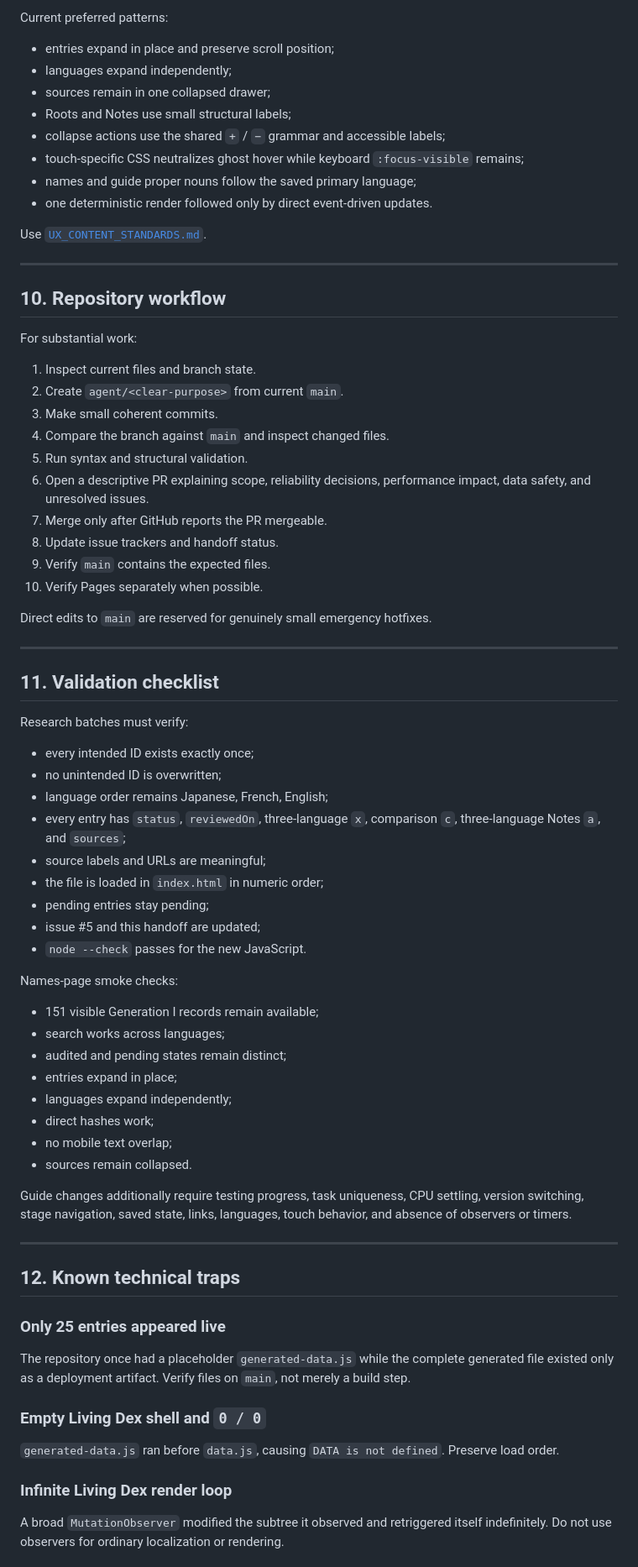
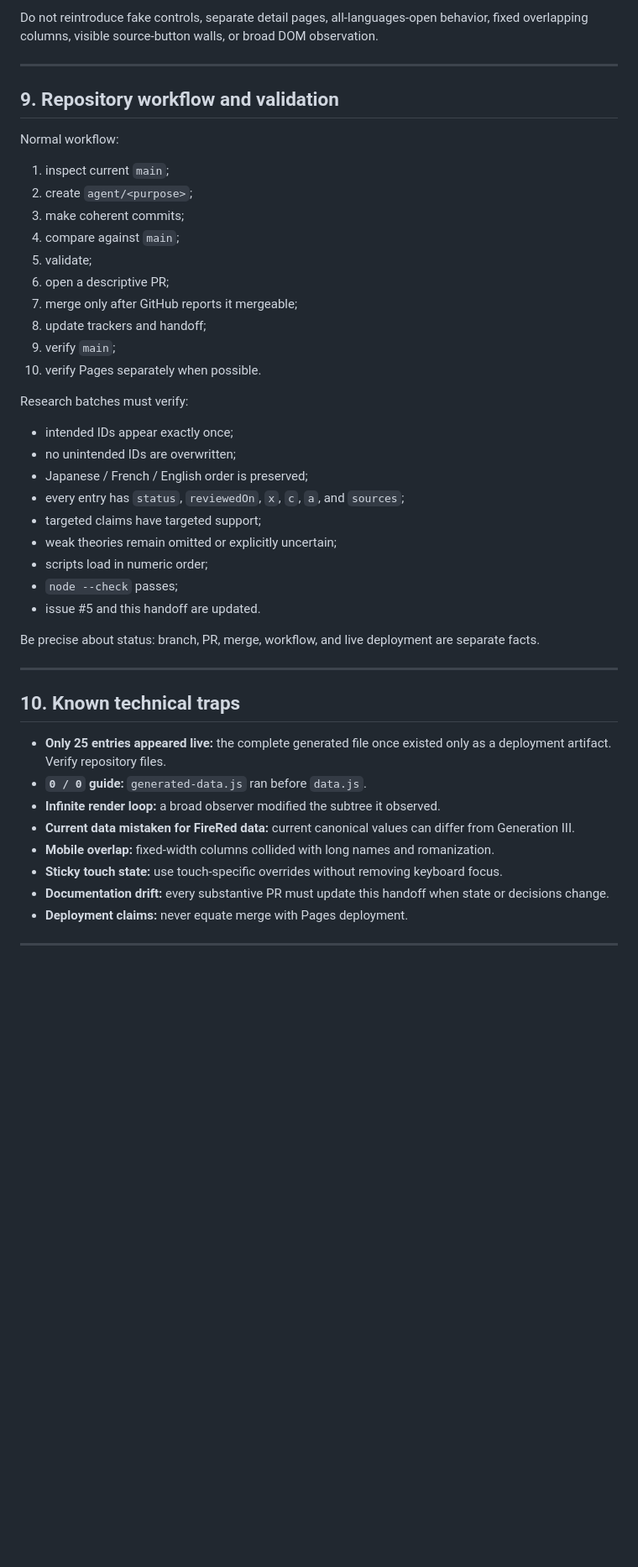
Before and after one commit to natanai/poke-etymology, a Markdown page: HANDOFF.md, the part around one of its changes. Shown at 84% size. Rendered like a GitHub page; blank space fills up the shorter version.

Commit message:
Refresh authoritative handoff through 108

```diff
--- a/HANDOFF.md
+++ b/HANDOFF.md
@@ -362,78 +272,49 @@ Rejected or corrected patterns:
 
-Current preferred patterns:
-
-- entries expand in place and preserve scroll position;
-- languages expand independently;
-- sources remain in one collapsed drawer;
-- Roots and Notes use small structural labels;
-- collapse actions use the shared `+` / `−` grammar and accessible labels;
-- touch-specific CSS neutralizes ghost hover while keyboard `:focus-visible` remains;
-- names and guide proper nouns follow the saved primary language;
-- one deterministic render followed only by direct event-driven updates.
-
-Use [`UX_CONTENT_STANDARDS.md`](UX_CONTENT_STANDARDS.md).
+Do not reintroduce fake controls, separate detail pages, all-languages-open behavior, fixed overlapping columns, visible source-button walls, or broad DOM observation.
 
 ---
 
-## 10. Repository workflow
+## 9. Repository workflow and validation
 
-For substantial work:
+Normal workflow:
 
-1. Inspect current files and branch state.
-2. Create `agent/<clear-purpose>` from current `main`.
-3. Make small coherent commits.
-4. Compare the branch against `main` and inspect changed files.
-5. Run syntax and structural validation.
-6. Open a descriptive PR explaining scope, reliability decisions, performance impact, data safety, and unresolved issues.
-7. Merge only after GitHub reports the PR mergeable.
-8. Update issue trackers and handoff status.
-9. Verify `main` contains the expected files.
-10. Verify Pages separately when possible.
+1. inspect current `main`;
+2. create `agent/<purpose>`;
+3. make coherent commits;
+4. compare against `main`;
+5. validate;
+6. open a descriptive PR;
+7. merge only after GitHub reports it mergeable;
+8. update trackers and handoff;
+9. verify `main`;
+10. verify Pages separately when possible.
 
-Direct edits to `main` are reserved for genuinely small emergency hotfixes.
+Research batches must verify:
+
+- intended IDs appear exactly once;
+- no unintended IDs are overwritten;
+- Japanese / French / English order is preserved;
+- every entry has `status`, `reviewedOn`, `x`, `c`, `a`, and `sources`;
+- targeted claims have targeted support;
+- weak theories remain omitted or explicitly uncertain;
+- scripts load in numeric order;
+- `node --check` passes;
+- issue #5 and this handoff are updated.
+
+Be precise about status: branch, PR, merge, workflow, and live deployment are separate facts.
 
 ---
 
-## 11. Validation checklist
+## 10. Known technical traps
 
-Research batches must verify:
-
-- every intended ID exists exactly once;
-- no unintended ID is overwritten;
-- language order remains Japanese, French, English;
-- every entry has `status`, `reviewedOn`, three-language `x`, comparison `c`, three-language Notes `a`, and `sources`;
-- source labels and URLs are meaningful;
-- the file is loaded in `index.html` in numeric order;
-- pending entries stay pending;
-- issue #5 and this handoff are updated;
-- `node --check` passes for the new JavaScript.
-
-Names-page smoke checks:
-
-- 151 visible Generation I records remain available;
-- search works across languages;
-- audited and pending states remain distinct;
-- entries expand in place;
-- languages expand independently;
-- direct hashes work;
-- no mobile text overlap;
-- sources remain collapsed.
-
-Guide changes additionally require testing progress, task uniqueness, CPU settling, version switching, stage navigation, saved state, links, languages, touch behavior, and absence of observers or timers.
+- **Only 25 entries appeared live:** the complete generated file once existed only as a deployment artifact. Verify repository files.
+- **`0 / 0` guide:** `generated-data.js` ran before `data.js`.
+- **Infinite render loop:** a broad observer modified the subtree it observed.
+- **Current data mistaken for FireRed data:** current canonical values can differ from Generation III.
+- **Mobile overlap:** fixed-width columns collided with long names and romanization.
+- **Sticky touch state:** use touch-specific overrides without removing keyboard focus.
+- **Documentation drift:** every substantive PR must update this handoff when state or decisions change.
+- **Deployment claims:** never equate merge with Pages deployment.
 
 ---
 
-## 12. Known technical traps
-
-### Only 25 entries appeared live
-
-The repository once had a placeholder `generated-data.js` while the complete generated file existed only as a deployment artifact. Verify files on `main`, not merely a build step.
-
-### Empty Living Dex shell and `0 / 0`
-
-`generated-data.js` ran before `data.js`, causing `DATA is not defined`. Preserve load order.
-
-### Infinite Living Dex render loop
-
-A broad `MutationObserver` modified the subtree it observed and retriggered itself indefinitely. Do not use observers for ordinary localization or rendering.
-
```
Also changed, not shown: other parts of HANDOFF.md (+77 -190 lines).
